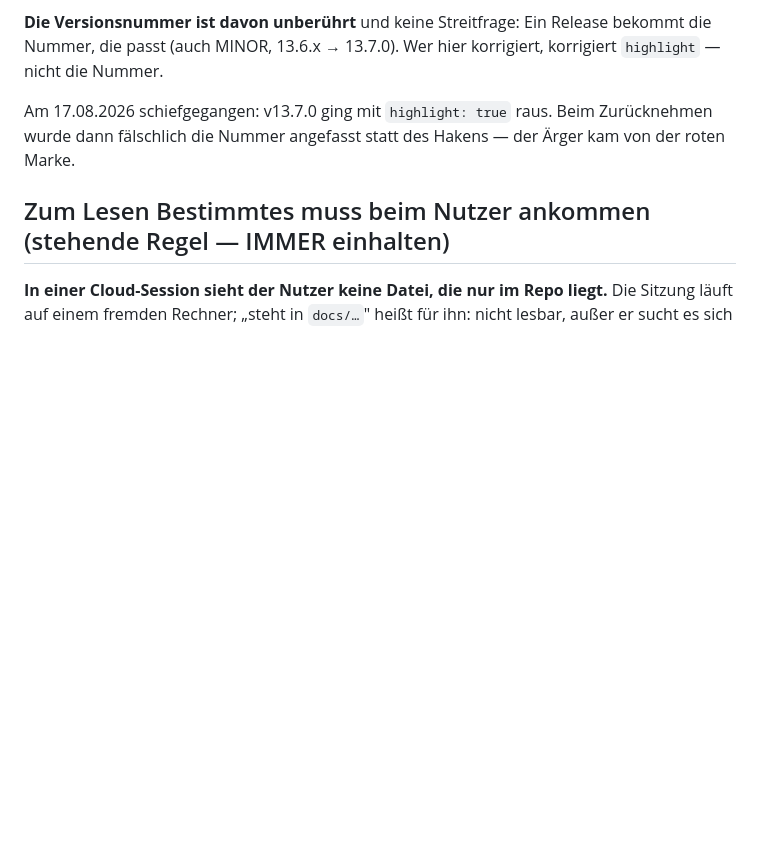
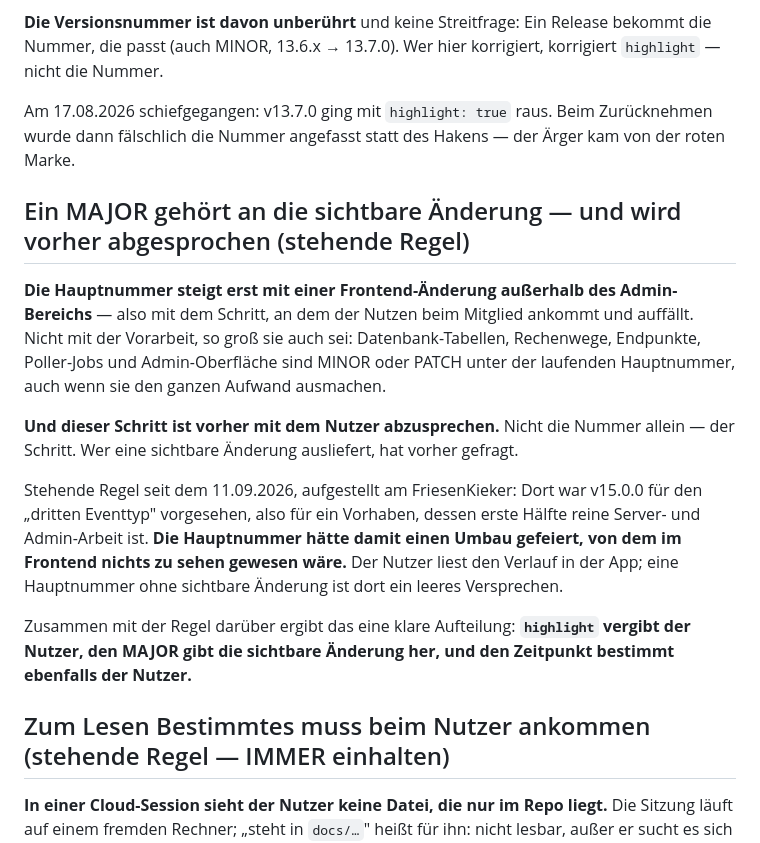
Before and after one commit to regover13/friesenspy, a Markdown page: CLAUDE.md, the part around the change. GitHub-like rendering; blank space fills up the shorter version.

Commit message:
docs: MAJOR gehoert an die sichtbare Aenderung — stehende Regel in CLAUDE.md

```diff
--- a/CLAUDE.md
+++ b/CLAUDE.md
@@ -70,6 +70,27 @@ nicht die Nummer.
 
 Am 17.08.2026 schiefgegangen: v13.7.0 ging mit `highlight: true` raus. Beim Zurücknehmen wurde
 dann fälschlich die Nummer angefasst statt des Hakens — der Ärger kam von der roten Marke.
+
+## Ein MAJOR gehört an die sichtbare Änderung — und wird vorher abgesprochen (stehende Regel)
+
+**Die Hauptnummer steigt erst mit einer Frontend-Änderung außerhalb des Admin-Bereichs** —
+also mit dem Schritt, an dem der Nutzen beim Mitglied ankommt und auffällt. Nicht mit der
+Vorarbeit, so groß sie auch sei: Datenbank-Tabellen, Rechenwege, Endpunkte, Poller-Jobs und
+Admin-Oberfläche sind MINOR oder PATCH unter der laufenden Hauptnummer, auch wenn sie den
+ganzen Aufwand ausmachen.
+
+**Und dieser Schritt ist vorher mit dem Nutzer abzusprechen.** Nicht die Nummer allein — der
+Schritt. Wer eine sichtbare Änderung ausliefert, hat vorher gefragt.
+
+Stehende Regel seit dem 11.09.2026, aufgestellt am FriesenKieker: Dort war v15.0.0 für den
+„dritten Eventtyp" vorgesehen, also für ein Vorhaben, dessen erste Hälfte reine Server- und
+Admin-Arbeit ist. **Die Hauptnummer hätte damit einen Umbau gefeiert, von dem im Frontend
+nichts zu sehen gewesen wäre.** Der Nutzer liest den Verlauf in der App; eine Hauptnummer ohne
+sichtbare Änderung ist dort ein leeres Versprechen.
+
+Zusammen mit der Regel darüber ergibt das eine klare Aufteilung: **`highlight` vergibt der
+Nutzer, den MAJOR gibt die sichtbare Änderung her, und den Zeitpunkt bestimmt ebenfalls der
+Nutzer.**
 
 ## Zum Lesen Bestimmtes muss beim Nutzer ankommen (stehende Regel — IMMER einhalten)
 
```
Also changed, not shown: 1 other file.
